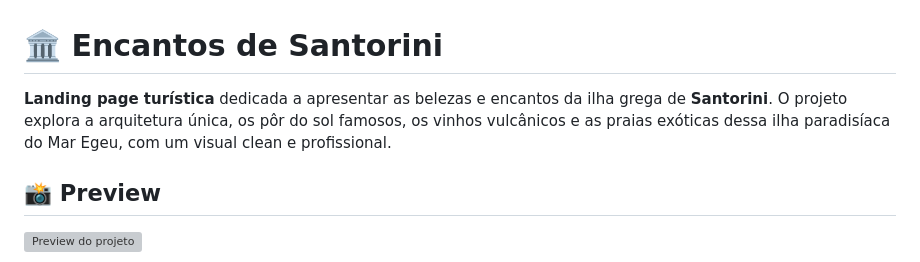
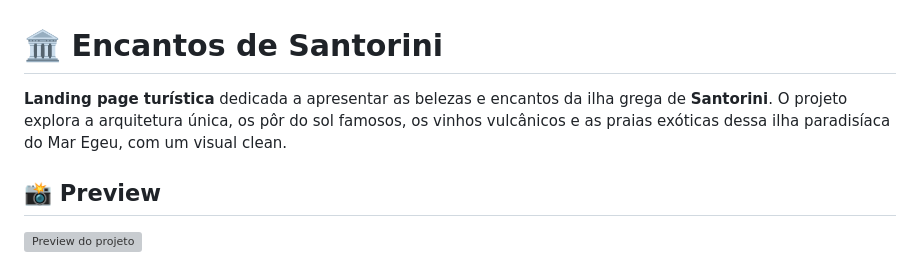
Before and after one commit to rochacode08/Santorini-Grecia, a Markdown page: README.md, the part around the change. Drawn GitHub-style; grey boxes are pictures that could not be loaded.

Commit message:
Update project description in README.md
Removed mention of 'profissional' from project description.

```diff
--- a/README.md
+++ b/README.md
@@ -1,6 +1,6 @@
 # 🏛️ Encantos de Santorini
 
-**Landing page turística** dedicada a apresentar as belezas e encantos da ilha grega de **Santorini**. O projeto explora a arquitetura única, os pôr do sol famosos, os vinhos vulcânicos e as praias exóticas dessa ilha paradisíaca do Mar Egeu, com um visual clean e profissional.
+**Landing page turística** dedicada a apresentar as belezas e encantos da ilha grega de **Santorini**. O projeto explora a arquitetura única, os pôr do sol famosos, os vinhos vulcânicos e as praias exóticas dessa ilha paradisíaca do Mar Egeu, com um visual clean.
 
 ## 📸 Preview
 
```
